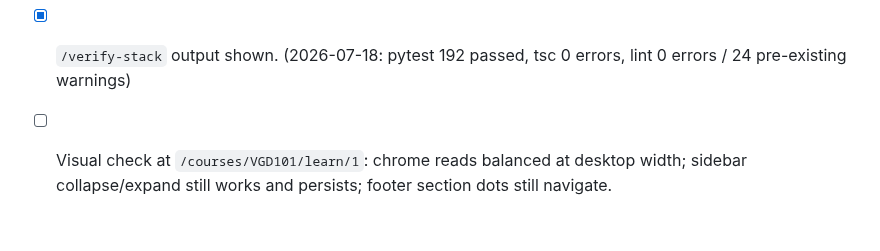
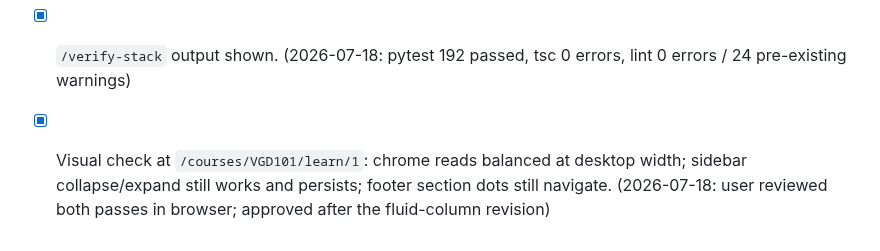
Before and after one commit to Cesar6060/LMS, a Markdown page: docs/specs/phase-19-learning-mode-ui.md, the part around the change. Rendered like a GitHub page.

Commit message:
docs: add phase 19 handoff and close out spec checklist

```diff
--- a/docs/specs/phase-19-learning-mode-ui.md
+++ b/docs/specs/phase-19-learning-mode-ui.md
@@ -88,6 +88,7 @@ collapsing the sidebar only widened the margins — the content column stayed
 - [x] `cd frontend && npm run lint` — 0 new errors.
 - [x] `/verify-stack` output shown. (2026-07-18: pytest 192 passed,
       tsc 0 errors, lint 0 errors / 24 pre-existing warnings)
-- [ ] Visual check at `/courses/VGD101/learn/1`: chrome reads balanced at
+- [x] Visual check at `/courses/VGD101/learn/1`: chrome reads balanced at
       desktop width; sidebar collapse/expand still works and persists; footer
-      section dots still navigate.
+      section dots still navigate. (2026-07-18: user reviewed both passes in
+      browser; approved after the fluid-column revision)
```
Also changed, not shown: docs/handoffs/2026-07-18-phase-19-learning-mode-ui.md (added, +58 -0 lines).
